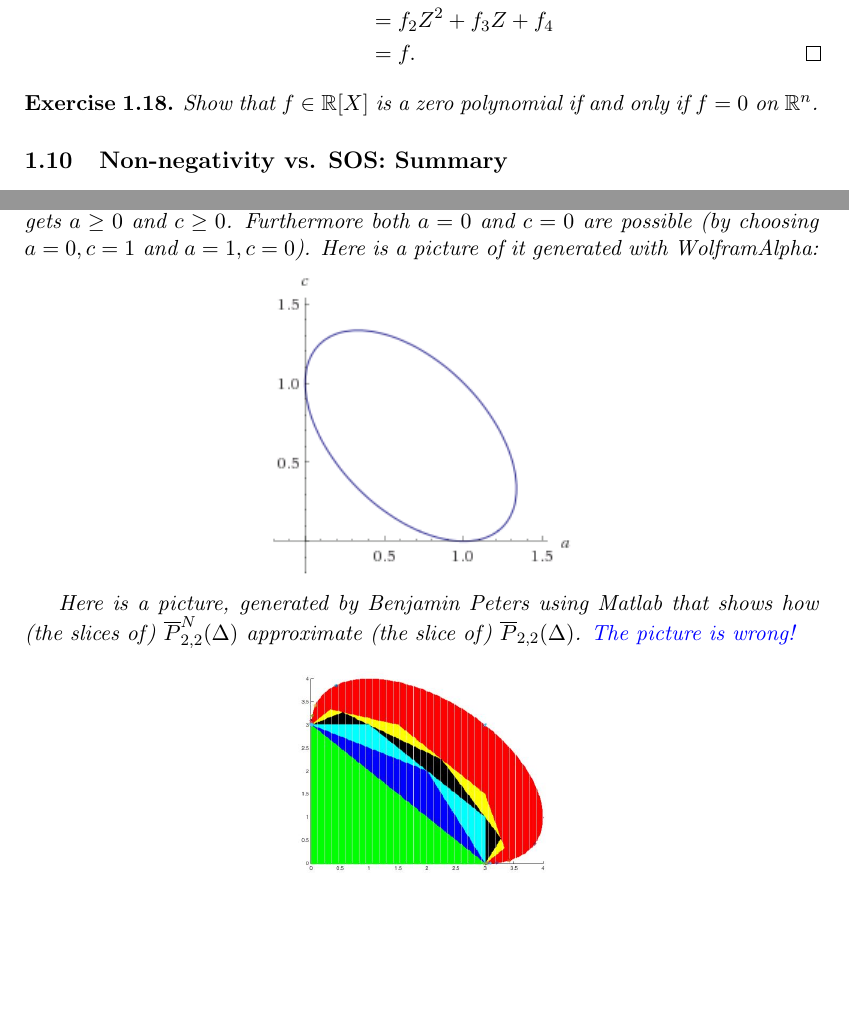
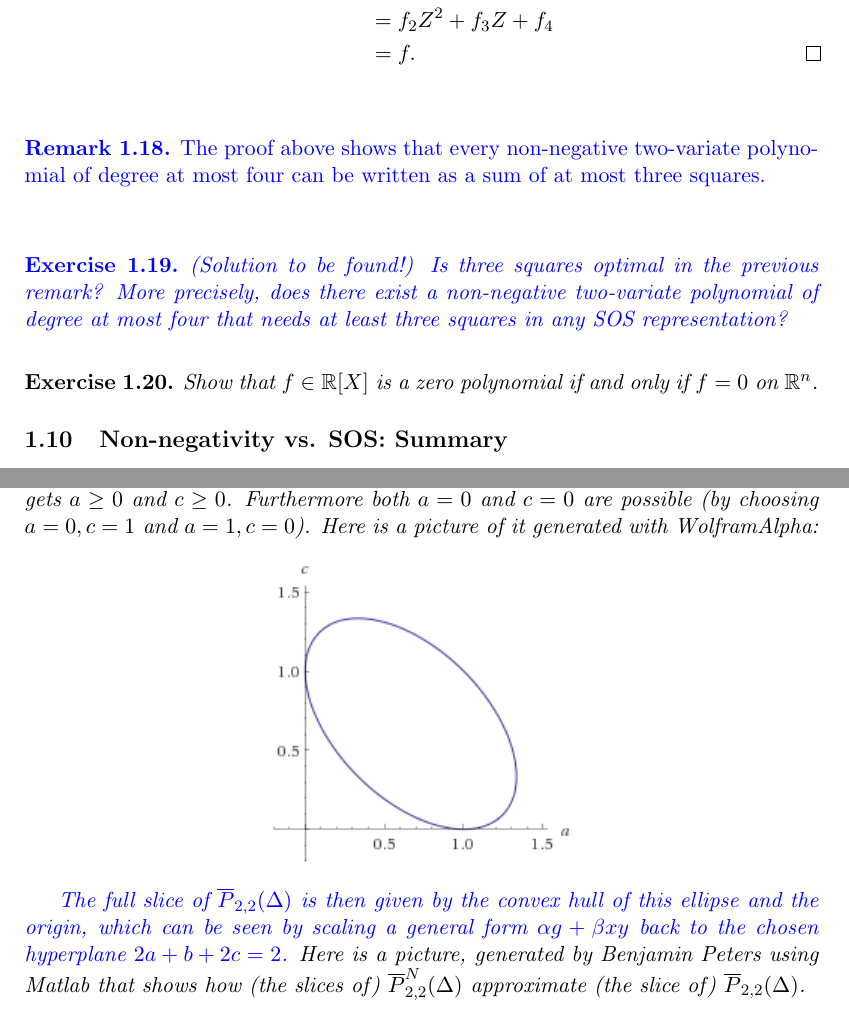
Before and after one commit to gaverkov/poly_opt_course, a LaTeX document (edit_matthias/POLY_OPT_edit_matthias.tex, which reads edit_matthias/real_algebra.tex, edit_matthias/without_denominators.tex): two parts of pages 29 and 47 of 81, joined at a grey line, cut so that both start at the same text, the shorter picture padded with empty space. Compiled offline with pdfLaTeX.

Commit message:
mini edits

```diff
--- a/edit_matthias/real_algebra.tex
+++ b/edit_matthias/real_algebra.tex
@@ -796,6 +796,19 @@ Having this lemma, we can now prove the following.
 	\end{align*}
 \end{proof}
 
+\blue{
+\begin{remark}
+The proof above shows that every non-negative two-variate polynomial of degree at most four can be written as a sum of at most three squares.
+\end{remark}
+}
+%
+\blue{
+\begin{exercise}
+(Solution to be found!) Is three squares optimal in the previous remark?
+More precisely, does there exist a non-negative two-variate polynomial of degree at most four that needs at least three squares in any SOS representation?
+\end{exercise}
+}
+
 \begin{exercise}
 	Show that $f \in \R[X]$ is a zero polynomial if and only if $f=0$ on~$\R^n$.
 \end{exercise}
--- a/edit_matthias/without_denominators.tex
+++ b/edit_matthias/without_denominators.tex
@@ -152,8 +152,8 @@ Let's denote by $\oP_{n,d}(\Delta)$ the closed convex cone of all homogeneous $n
 		\includegraphics[width=150pt]{sdp_ellipse}
 	\end{center}
 
+	\blue{The full slice of $\oP_{2,2}(\Delta)$ is then given by the convex hull of this ellipse and the origin, which can be seen by scaling a general form $\alpha g + \beta xy$ back to the chosen hyperplane $2a + b + 2c = 2$.}
 	Here is a picture, generated by Benjamin Peters using Matlab that shows how (the slices of) $\oP_{2,2}^N(\Delta)$ approximate (the slice of) $\oP_{2,2}(\Delta)$.
-	\blue{The picture is wrong!}
 
 	\begin{center}
 	\begin{tikzpicture}[]
```
Also changed, not shown: edit_matthias/conic_opt.tex (+3 -3 lines), edit_matthias/without_denominators.tex (2 more changed lines).
